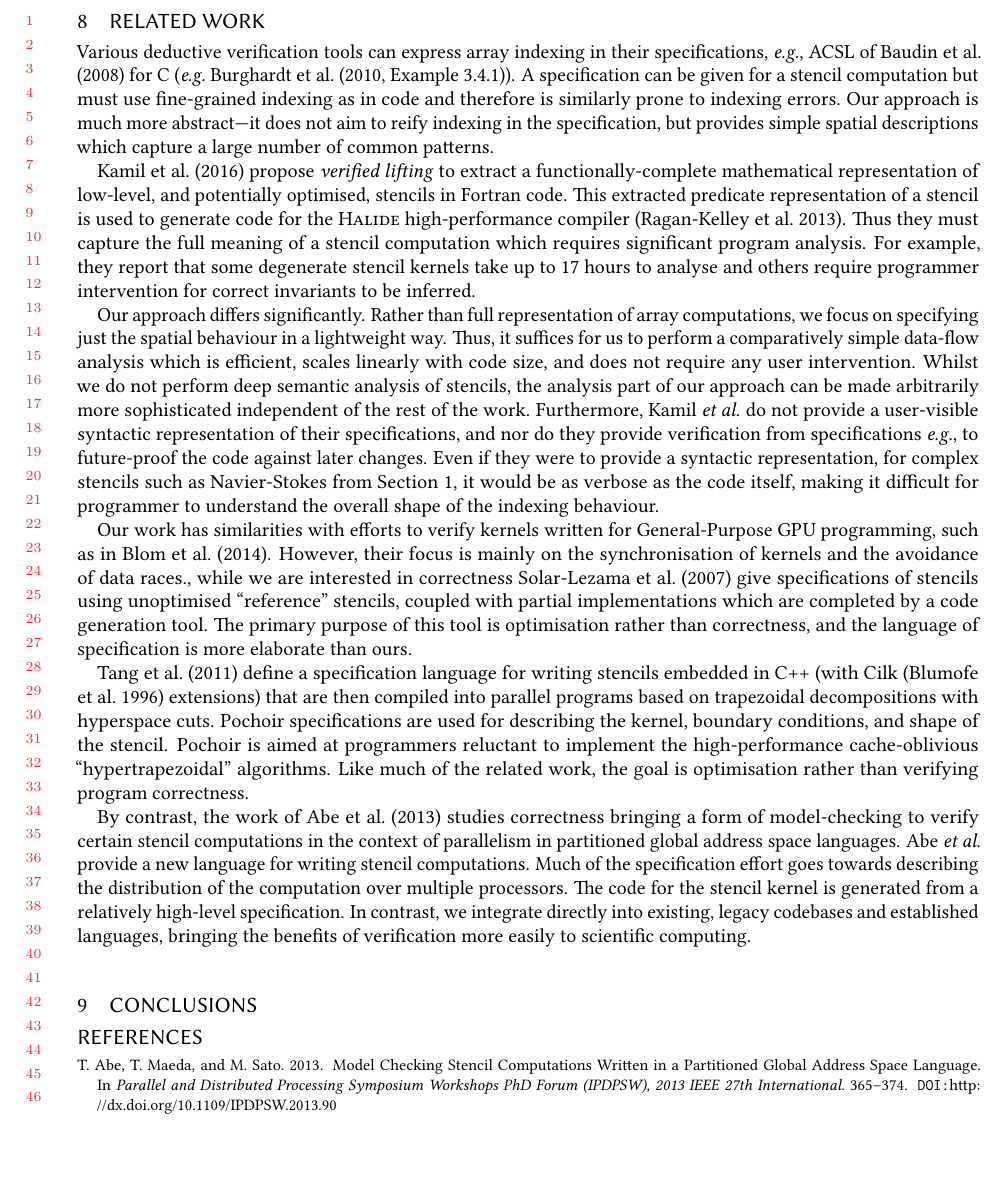
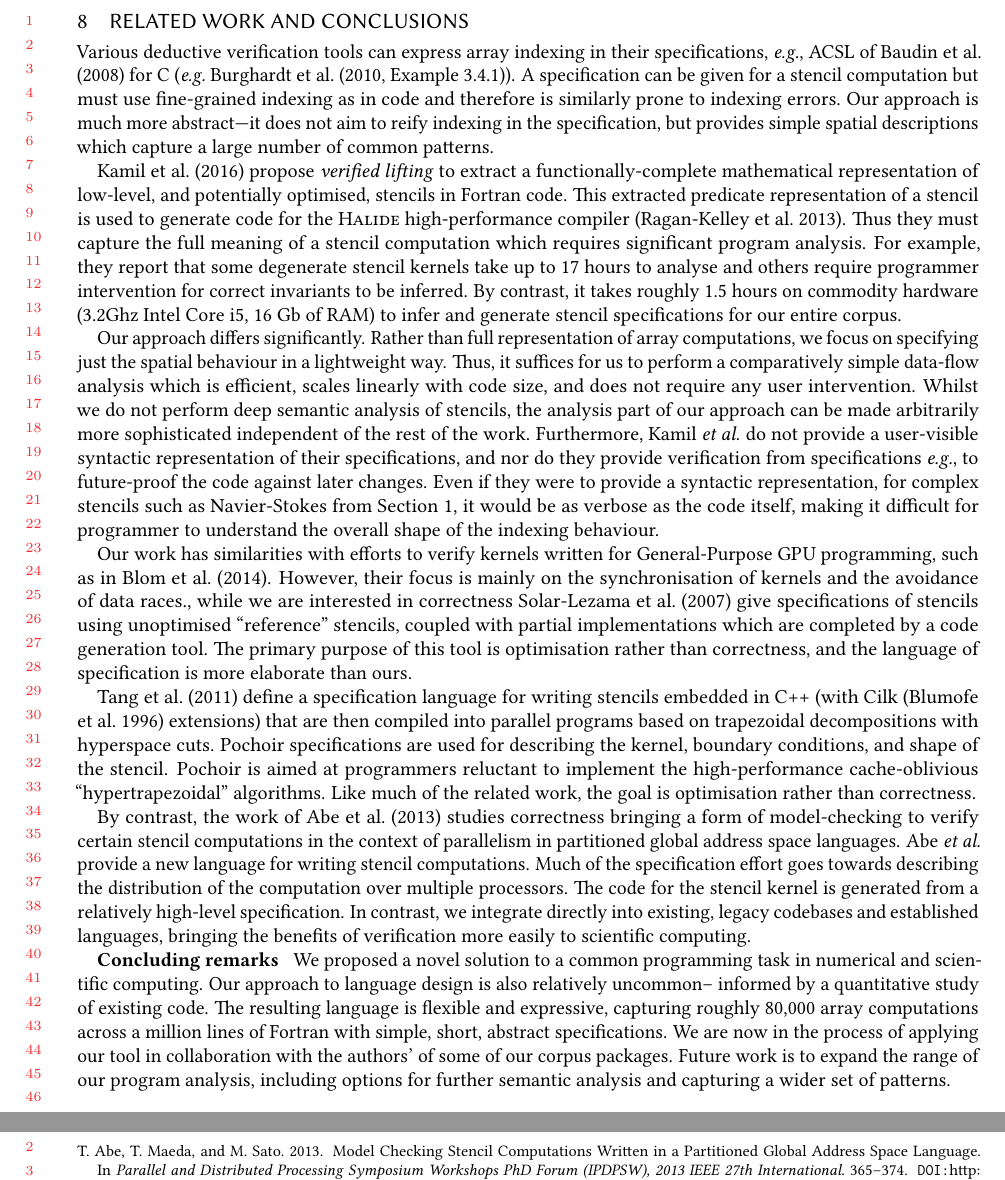
Before and after one commit to camfort/array-analyse, a LaTeX paper (oopsla17/oopsla17.tex, which reads oopsla17/conclusions.tex, oopsla17/related-work.tex): part of page 20 of 22 before the commit and two parts of pages 20 and 21 of 22 after it, the two joined at a grey line, cut so that both start at the same text, the shorter picture padded with empty space. Compiled offline with pdfLaTeX.

Commit message:
various edits, shrinking, and conclusion

```diff
--- a/oopsla17/conclusions.tex
+++ b/oopsla17/conclusions.tex
@@ -1,3 +1,22 @@
+
+
+\textbf{Concluding remarks} \hspace{0.25em}
+We proposed a novel solution to a common programming task in
+numerical and scientific computing. Our approach to language design is
+also relatively uncommon-- informed by a quantitative study of
+existing code. The resulting language is flexible and expressive,
+capturing roughly 80,000 array computations across a million lines of
+Fortran with simple, short, abstract specifications. %As
+%opposed to existing approaches our language takes inspiration from the
+%numerical literature, is derived from a quantitative analysis of
+%real-world acode, and provides a concise, abstract description of the
+%stencil.
+We are now in the
+process of applying our tool in collaboration with
+the authors' of some of our corpus packages.
+Future work is to expand the range of our program analysis, including
+options for further semantic analysis and capturing a wider set of
+patterns.
 
 %%% Local Variables:
 %%% mode: latex
--- a/oopsla17/oopsla17.tex
+++ b/oopsla17/oopsla17.tex
@@ -181,12 +181,9 @@
 \label{sec:evaluation}
 \input{evaluation}
 
-\section{Related Work}
+\section{Related Work and Conclusions}
 \label{sec:related-work}
 \input{related-work}
-
-\section{Conclusions}
-\label{sec:conclusions}
 \input{conclusions}
 
 \bibliography{references}
--- a/oopsla17/related-work.tex
+++ b/oopsla17/related-work.tex
@@ -16,7 +16,9 @@ compiler~\citep{ragan2013halide}. Thus they must capture the full meaning of a
 stencil computation which requires significant program analysis. For example,
 they report that some degenerate stencil kernels take up to 17 hours to analyse
 and others require programmer intervention for correct invariants to be
-inferred.
+inferred. By contrast, it takes roughly 1.5 hours on commodity
+hardware (3.2Ghz Intel Core i5, 16 Gb of RAM) to infer and generate
+stencil specifications for our entire corpus.
 
 % ACR-I think we could skip this in the interests of space
 %This led them to develop \textsf{STNG}, a loop invariant and postcondition
@@ -83,7 +85,7 @@ hyperspace cuts. Pochoir specifications are used for describing the kernel,
 boundary conditions, and shape of the stencil. Pochoir is aimed at programmers
 reluctant to implement the high-performance cache-oblivious ``hypertrapezoidal''
 algorithms.  Like much of the related work, the goal is optimisation rather than
-verifying program correctness.
+correctness.
 
 By contrast, the work of \citet{Abe:2013:IPDPSW} studies correctness bringing a
 form of model-checking to verify certain stencil computations in the context of
```
Also changed, not shown: oopsla17/evaluation.tex (+3 -0 lines), oopsla17/introduction.tex (+1 -1 lines), oopsla17/lattice-model.tex (+6 -6 lines), oopsla17/model.tex (+3 -3 lines), oopsla17/proofs.tex (+3 -3 lines), oopsla17/study.tex (+1 -1 lines), oopsla17/oopsla17.tex (2 more changed lines).
